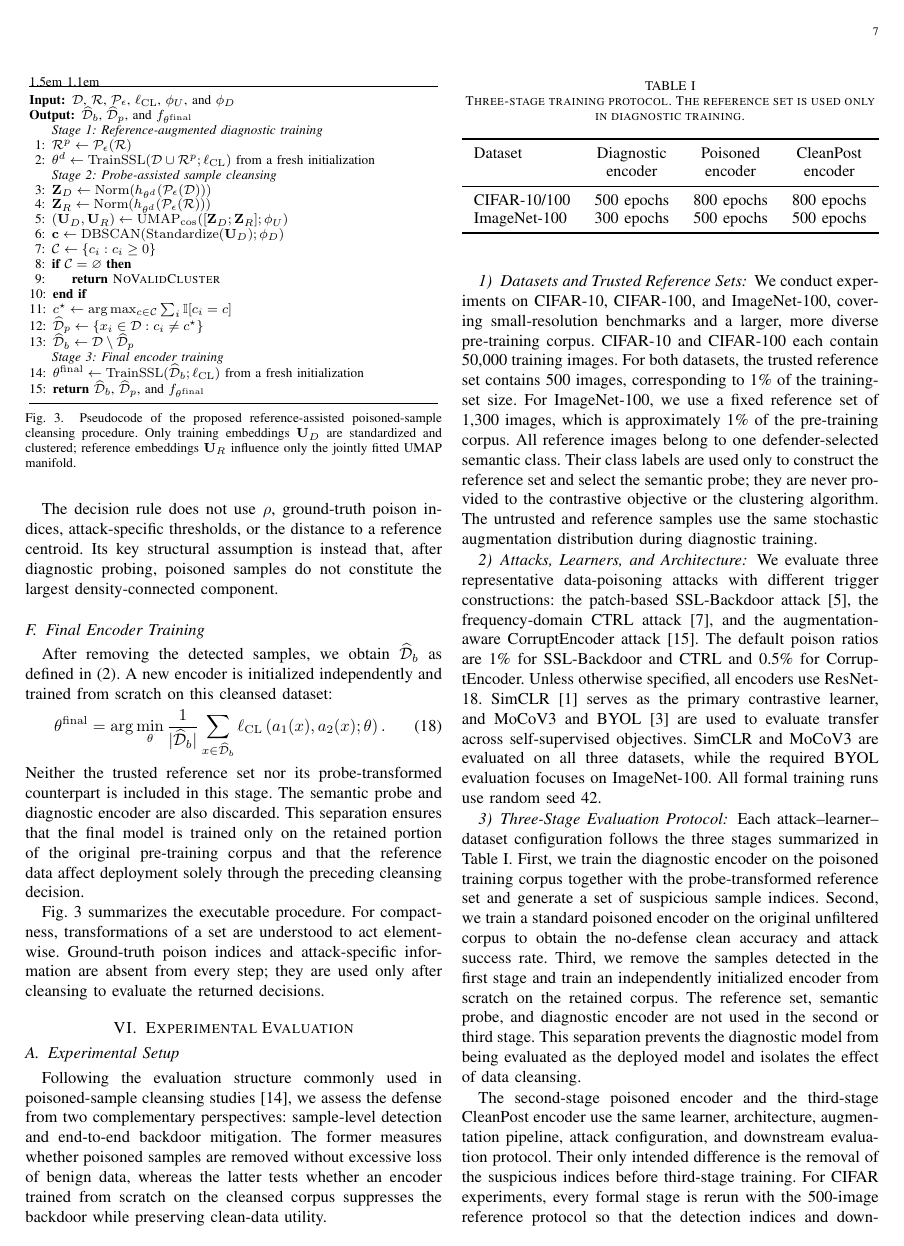
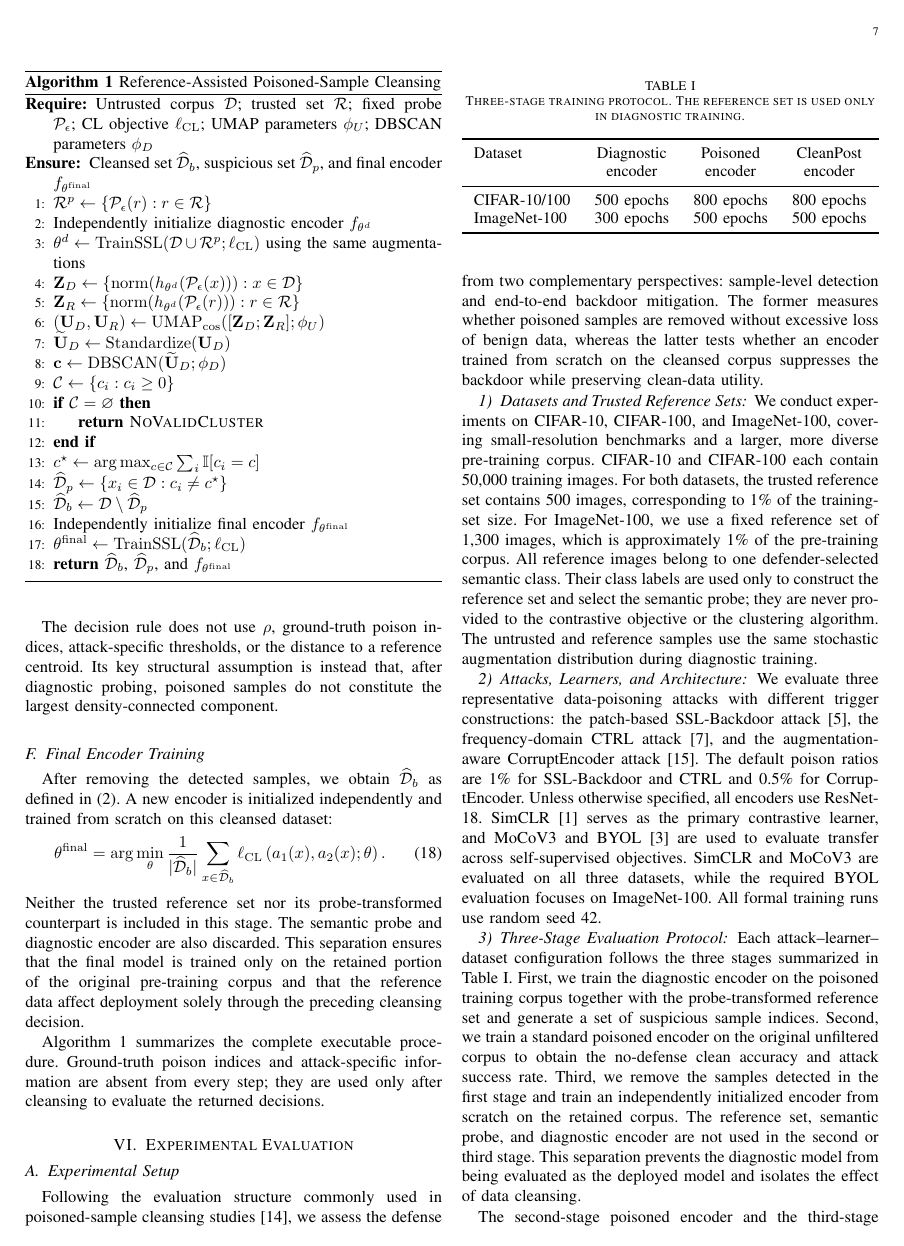
Before and after one commit to 1607782913/overleaf-sync-test, a LaTeX paper (main.tex): page 7 of 9. Compiled offline with pdfLaTeX; a missing font is replaced by an installed copy or a similar font; a LaTeX package or settings file that is missing is left out.

Commit message:
Revert "format: restyle cleansing pseudocode for IEEEtran"
This reverts commit 53d8bd3d2ad6f8e24c46b08d9c6eb9624c1d30b1.

```diff
--- a/main.tex
+++ b/main.tex
@@ -10,6 +10,7 @@
 \usepackage{booktabs}
 \usepackage{multirow}
 \usepackage{cite}
+\usepackage{algorithm}
 \usepackage{algpseudocode}
 \usepackage[caption=false,font=footnotesize]{subfig}
 \usepackage{url}
@@ -546,40 +547,40 @@ trained only on the retained portion of the original pre-training
 corpus and that the reference data affect deployment solely through
 the preceding cleansing decision.
 
-Fig.~\ref{fig:cleansing_pseudocode} summarizes the executable
-procedure. For compactness, transformations of a set are understood to
-act element-wise. Ground-truth poison indices and attack-specific
-information are absent from every step; they are used only after
-cleansing to evaluate the returned decisions.
+Algorithm~\ref{alg:cleansing} summarizes the complete executable
+procedure. Ground-truth poison indices and attack-specific information
+are absent from every step; they are used only after cleansing to
+evaluate the returned decisions.
 
-\begin{figure}[!t]
-\centering
-\begin{minipage}{0.98\columnwidth}
-\footnotesize
-\renewcommand{\algorithmicrequire}{\textbf{Input:}}
-\renewcommand{\algorithmicensure}{\textbf{Output:}}
-\setlength{\algorithmicindent}{1.1em}
-\hrule
-\vspace{0.4em}
+\begin{algorithm}[!t]
+\caption{Reference-Assisted Poisoned-Sample Cleansing}
+\label{alg:cleansing}
 \begin{algorithmic}[1]
-\Require $\mathcal{D}$, $\mathcal{R}$, $\mathcal{P}_{\epsilon}$,
-$\ell_{\mathrm{CL}}$, $\phi_U$, and $\phi_D$
-\Ensure $\widehat{\mathcal{D}}_b$, $\widehat{\mathcal{D}}_p$, and
-$f_{\theta^{\mathrm{final}}}$
-\Statex \textit{Stage 1: Reference-augmented diagnostic training}
-\State $\mathcal{R}^{p}\gets\mathcal{P}_{\epsilon}(\mathcal{R})$
+\Require Untrusted corpus $\mathcal{D}$; trusted set $\mathcal{R}$;
+fixed probe $\mathcal{P}_{\epsilon}$; CL objective
+$\ell_{\mathrm{CL}}$; UMAP parameters $\phi_U$; DBSCAN parameters
+$\phi_D$
+\Ensure Cleansed set $\widehat{\mathcal{D}}_b$, suspicious set
+$\widehat{\mathcal{D}}_p$, and final encoder $f_{\theta^{\mathrm{final}}}$
+\State $\mathcal{R}^{p}\gets
+\{\mathcal{P}_{\epsilon}(r):r\in\mathcal{R}\}$
+\State Independently initialize diagnostic encoder $f_{\theta^{d}}$
 \State $\theta^{d}\gets
 \operatorname{TrainSSL}(\mathcal{D}\cup\mathcal{R}^{p};
-\ell_{\mathrm{CL}})$ from a fresh initialization
-\Statex \textit{Stage 2: Probe-assisted sample cleansing}
+\ell_{\mathrm{CL}})$ using the same augmentations
 \State $\mathbf{Z}_{D}\gets
-\operatorname{Norm}(h_{\theta^{d}}(\mathcal{P}_{\epsilon}(\mathcal{D})))$
+\{\operatorname{norm}(h_{\theta^{d}}(\mathcal{P}_{\epsilon}(x))):
+x\in\mathcal{D}\}$
 \State $\mathbf{Z}_{R}\gets
-\operatorname{Norm}(h_{\theta^{d}}(\mathcal{P}_{\epsilon}(\mathcal{R})))$
+\{\operatorname{norm}(h_{\theta^{d}}(\mathcal{P}_{\epsilon}(r))):
+r\in\mathcal{R}\}$
 \State $(\mathbf{U}_{D},\mathbf{U}_{R})\gets
-\operatorname{UMAP}_{\mathrm{cos}}([\mathbf{Z}_{D};\mathbf{Z}_{R}];\phi_U)$
+\operatorname{UMAP}_{\mathrm{cos}}([\mathbf{Z}_{D};\mathbf{Z}_{R}];
+\phi_U)$
+\State $\widetilde{\mathbf{U}}_{D}\gets
+\operatorname{Standardize}(\mathbf{U}_{D})$
 \State $\mathbf{c}\gets
-\operatorname{DBSCAN}(\operatorname{Standardize}(\mathbf{U}_{D});\phi_D)$
+\operatorname{DBSCAN}(\widetilde{\mathbf{U}}_{D};\phi_D)$
 \State $\mathcal{C}\gets\{c_i:c_i\geq0\}$
 \If{$\mathcal{C}=\varnothing$}
     \State \textbf{return} \textsc{NoValidCluster}
@@ -590,22 +591,15 @@ $f_{\theta^{\mathrm{final}}}$
 \{x_i\in\mathcal{D}:c_i\neq c^{\star}\}$
 \State $\widehat{\mathcal{D}}_b\gets
 \mathcal{D}\setminus\widehat{\mathcal{D}}_p$
-\Statex \textit{Stage 3: Final encoder training}
+\State Independently initialize final encoder
+$f_{\theta^{\mathrm{final}}}$
 \State $\theta^{\mathrm{final}}\gets
-\operatorname{TrainSSL}(\widehat{\mathcal{D}}_b;\ell_{\mathrm{CL}})$
-from a fresh initialization
+\operatorname{TrainSSL}(\widehat{\mathcal{D}}_b;
+\ell_{\mathrm{CL}})$
 \State \textbf{return} $\widehat{\mathcal{D}}_b$,
 $\widehat{\mathcal{D}}_p$, and $f_{\theta^{\mathrm{final}}}$
 \end{algorithmic}
-\vspace{0.25em}
-\hrule
-\end{minipage}
-\caption{Pseudocode of the proposed reference-assisted
-poisoned-sample cleansing procedure. Only training embeddings
-$\mathbf{U}_{D}$ are standardized and clustered; reference embeddings
-$\mathbf{U}_{R}$ influence only the jointly fitted UMAP manifold.}
-\label{fig:cleansing_pseudocode}
-\end{figure}
+\end{algorithm}
 
 \section{Experimental Evaluation}\label{sec:experiment}
 \subsection{Experimental Setup}
```
